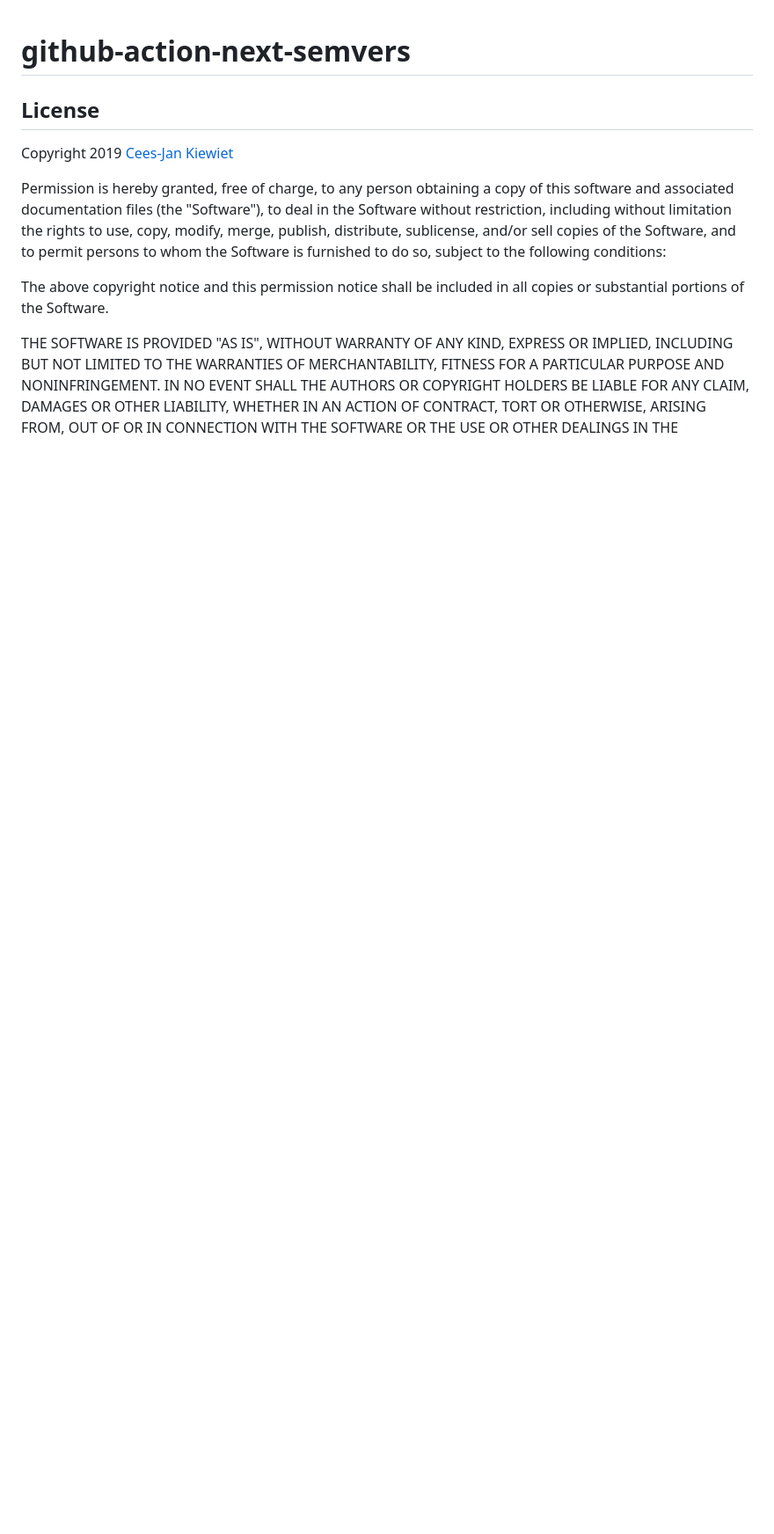
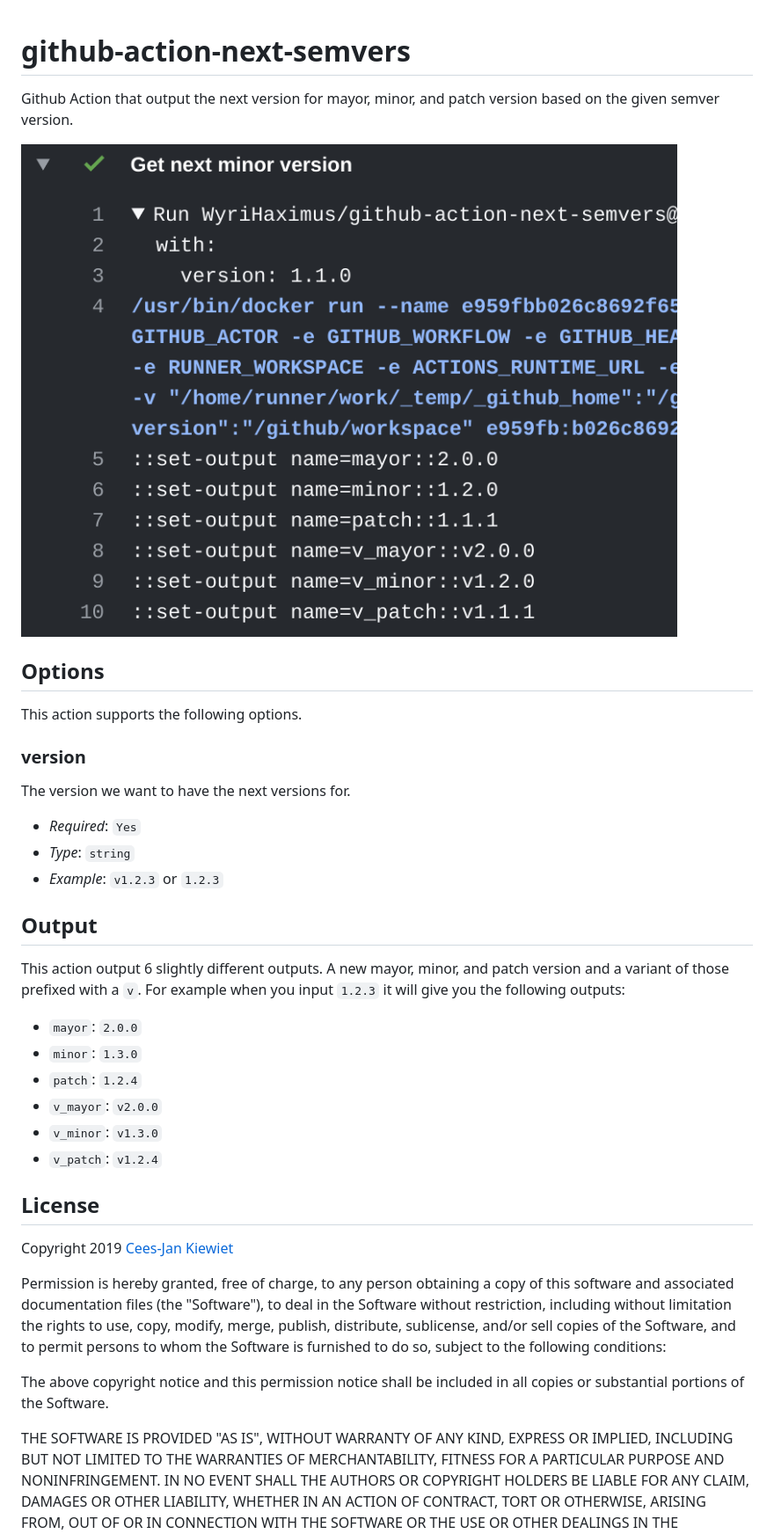
Before and after one commit to WyriHaximus/github-action-next-semvers, a Markdown page: README.md, the part around the change. Shown at 88% size. GitHub-like rendering; pictures changed too: images/output.png (added); blank space fills up the shorter version.

Commit message:
Add documentation

```diff
--- a/README.md
+++ b/README.md
@@ -1,4 +1,32 @@
 # github-action-next-semvers
+
+Github Action that output the next version for mayor, minor, and patch version based on the given semver version.
+
+![Example output showing this action in action](images/output.png)
+
+## Options
+
+This action supports the following options.
+
+### version
+
+The version we want to have the next versions for.
+
+* *Required*: `Yes`
+* *Type*: `string`
+* *Example*: `v1.2.3` or `1.2.3`
+
+## Output
+
+This action output 6 slightly different outputs. A new mayor, minor, and patch version and a variant of those prefixed
+with a `v`. For example when you input `1.2.3` it will give you the following outputs:
+
+* `mayor`: `2.0.0`
+* `minor`: `1.3.0`
+* `patch`: `1.2.4`
+* `v_mayor`: `v2.0.0`
+* `v_minor`: `v1.3.0`
+* `v_patch`: `v1.2.4`
 
 ## License ##
 
```
Also changed, not shown: 1 other file.
